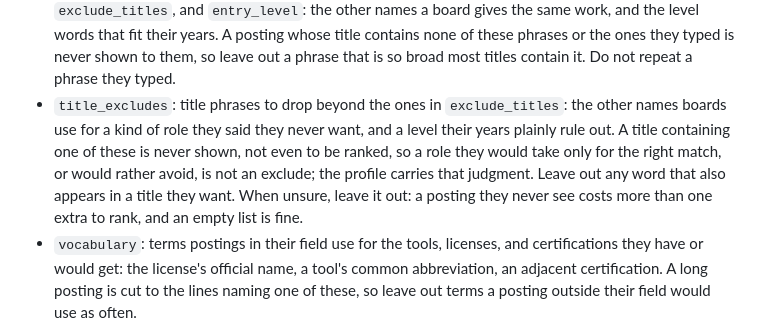
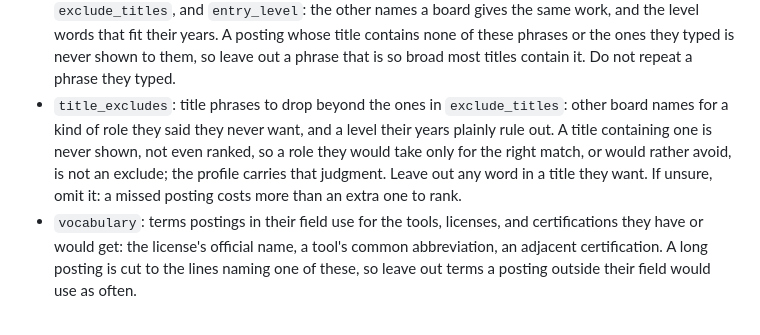
Before and after one commit to olincb/job-brief, a Markdown page: jobbrief/data/profile_prompt.md, the part around the change. Drawn GitHub-style.

Commit message:
docs: tighten the title_excludes prompt instruction
#26

Co-Authored-By: Claude Opus 5.5 <noreply@anthropic.com>

```diff
--- a/jobbrief/data/profile_prompt.md
+++ b/jobbrief/data/profile_prompt.md
@@ -95,14 +95,12 @@ Reply with one JSON object holding four fields:
   phrase that is so broad most titles contain it. Do not repeat a phrase
   they typed.
 - `title_excludes`: title phrases to drop beyond the ones in
-  `exclude_titles`: the other names boards use for a kind of role they said
-  they never want, and a level their years plainly rule out. A title
-  containing one of these is never shown, not even to be ranked, so a role
-  they would take only for the right match, or would rather avoid, is not
-  an exclude; the profile carries that judgment. Leave out any word that
-  also appears in a title they want. When unsure, leave it out: a posting
-  they never see costs more than one extra to rank, and an empty list is
-  fine.
+  `exclude_titles`: other board names for a kind of role they said they never
+  want, and a level their years plainly rule out. A title containing one is
+  never shown, not even ranked, so a role they would take only for the right
+  match, or would rather avoid, is not an exclude; the profile carries that
+  judgment. Leave out any word in a title they want. If unsure, omit it: a
+  missed posting costs more than an extra one to rank.
 - `vocabulary`: terms postings in their field use for the tools, licenses,
   and certifications they have or would get: the license's official name, a
   tool's common abbreviation, an adjacent certification. A long posting is
```
